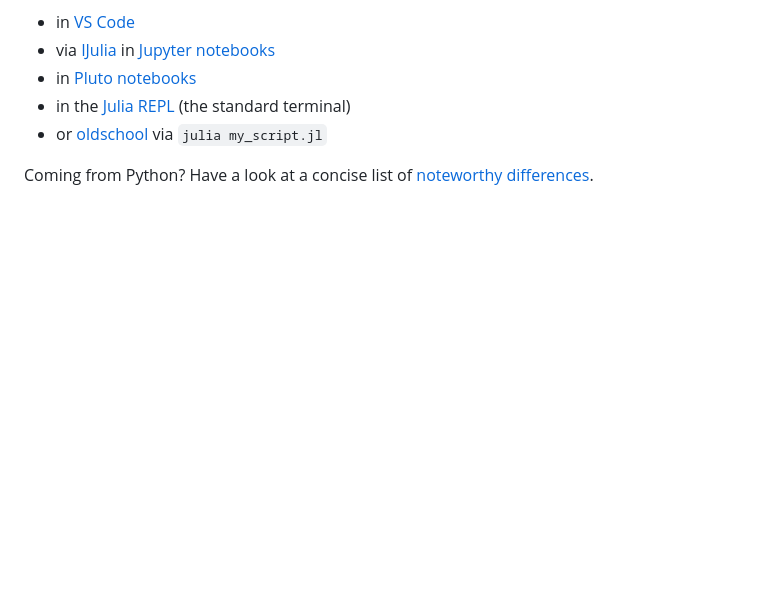
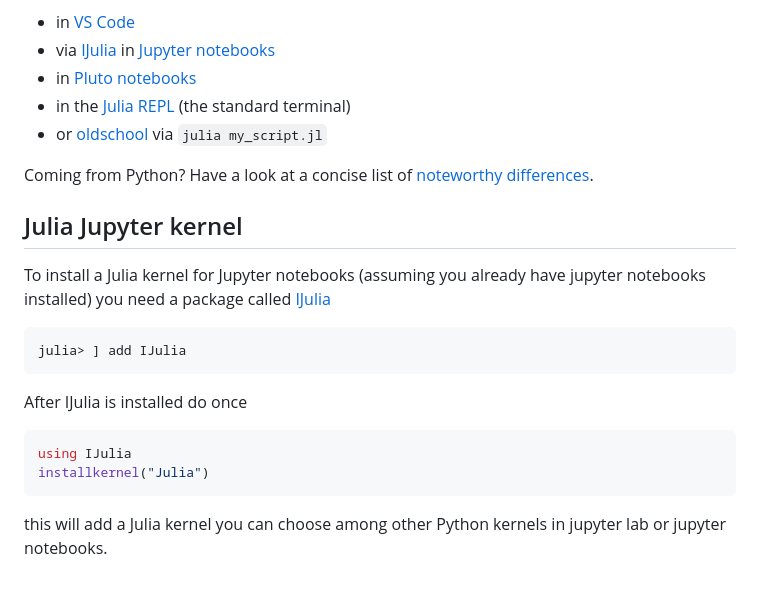
Before and after one commit to SpeedyWeather/TravellingSailorProblem.jl, a Markdown page: docs/src/index.md, the part around the change. Drawn GitHub-style; blank space fills up the shorter version.

````diff
--- a/docs/src/index.md
+++ b/docs/src/index.md
@@ -114,3 +114,21 @@ You can use this software in different ways,
 
 Coming from Python? Have a look at a concise list of
 [noteworthy differences](https://docs.julialang.org/en/v1/manual/noteworthy-differences/#Noteworthy-differences-from-Python).
+
+## Julia Jupyter kernel
+
+To install a Julia kernel for Jupyter notebooks (assuming you already have jupyter notebooks installed) you need
+a package called [IJulia](https://github.com/JuliaLang/IJulia.jl)
+
+```julia
+julia> ] add IJulia
+```
+
+After IJulia is installed do once
+
+```julia
+using IJulia
+installkernel("Julia")
+```
+
+this will add a Julia kernel you can choose among other Python kernels in jupyter lab or jupyter notebooks.
````
